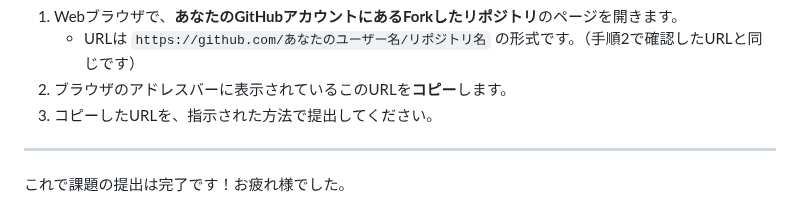
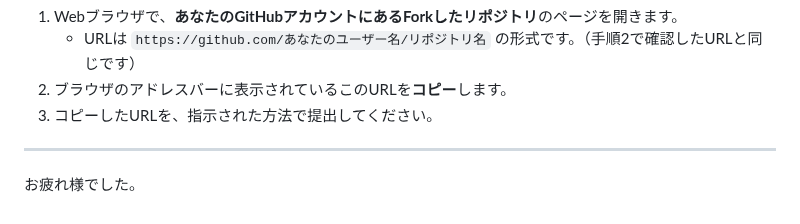
Before and after one commit to tamura-shin/web-app-intro, a Markdown page: final_project/README.md, the part around the change. Rendered like a GitHub page.

```diff
--- a/final_project/README.md
+++ b/final_project/README.md
@@ -123,4 +123,4 @@
 
 ---
 
-これで課題の提出は完了です！お疲れ様でした。
+お疲れ様でした。
```
